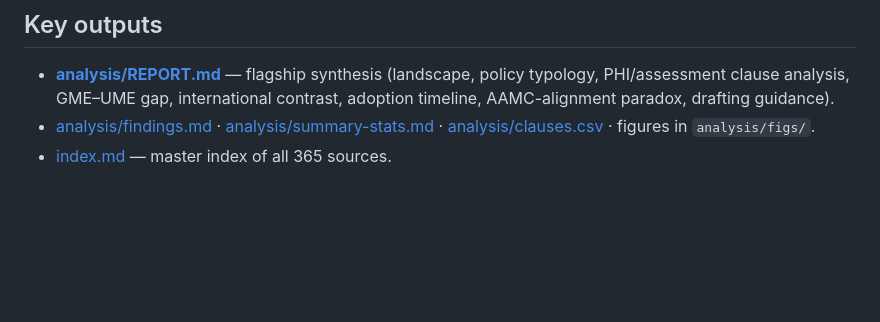
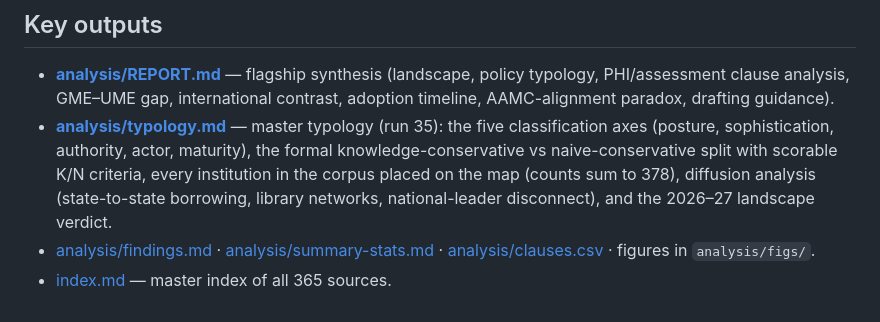
Before and after one commit to openclaww-xz/medschool-ai-guidelines, a Markdown page: README.md, the part around the change. GitHub-like rendering; blank space fills up the shorter version.

Commit message:
run-35: master typology

```diff
--- a/README.md
+++ b/README.md
@@ -50,6 +50,12 @@ README.md             This file
 - **[analysis/REPORT.md](analysis/REPORT.md)** — flagship synthesis (landscape, policy typology,
   PHI/assessment clause analysis, GME–UME gap, international contrast, adoption timeline,
   AAMC-alignment paradox, drafting guidance).
+- **[analysis/typology.md](analysis/typology.md)** — master typology (run 35): the five
+  classification axes (posture, sophistication, authority, actor, maturity), the formal
+  knowledge-conservative vs naive-conservative split with scorable K/N criteria, every
+  institution in the corpus placed on the map (counts sum to 378), diffusion analysis
+  (state-to-state borrowing, library networks, national-leader disconnect), and the
+  2026–27 landscape verdict.
 - [analysis/findings.md](analysis/findings.md) · [analysis/summary-stats.md](analysis/summary-stats.md) ·
   [analysis/clauses.csv](analysis/clauses.csv) · figures in `analysis/figs/`.
 - [index.md](index.md) — master index of all 365 sources.
```
Also changed, not shown: analysis/typology.md (added, +154 -0 lines).
